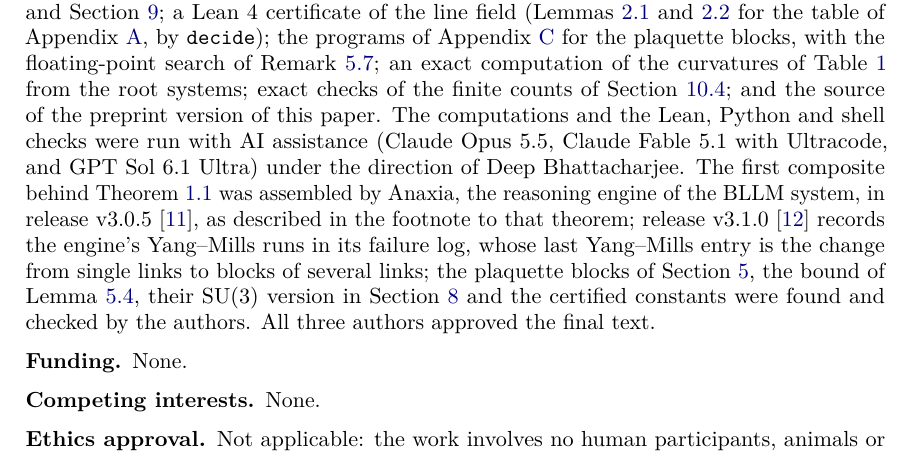
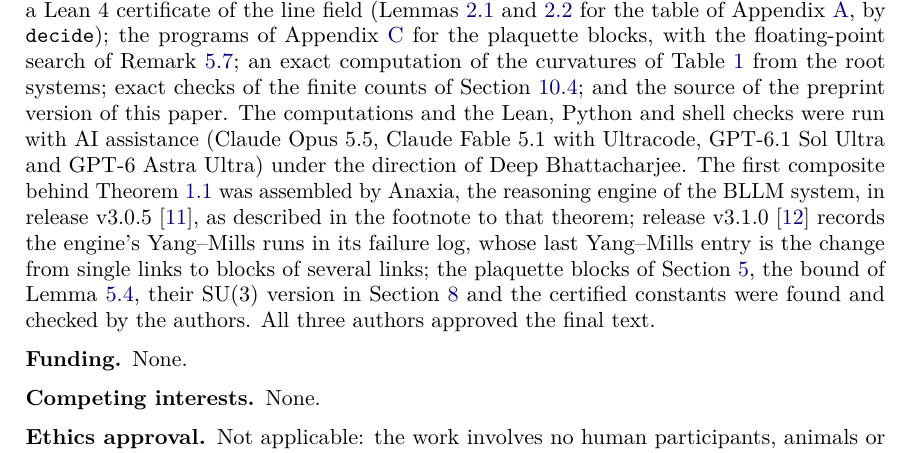
Before and after one commit to creelie/4Y-M, a LaTeX paper (strong-coupling/forest/cmp/main.tex): part of page 36 of 54, cut so that both start at the same text. Compiled offline with pdfLaTeX.

Commit message:
Name GPT-6.1 Sol Ultra and GPT-6 Astra Ultra in the data availability section

```diff
--- a/strong-coupling/forest/cmp/main.tex
+++ b/strong-coupling/forest/cmp/main.tex
@@ -2813,8 +2813,8 @@ floating-point search of Remark~\ref{rem:blockgap}; an exact computation of
 the curvatures of Table~\ref{tab:groups} from the root systems; exact checks of
 the finite counts of Section~\ref{ssec:cubeneeds}; and the source of the
 preprint version of this paper. The computations and the Lean, Python and shell checks were run with AI
-assistance (Claude Opus~5.5, Claude Fable~5.1 with Ultracode, and GPT Sol~6.1
-Ultra) under the direction of Deep Bhattacharjee. The first composite behind Theorem~\ref{thm:su2} was
+assistance (Claude Opus~5.5, Claude Fable~5.1 with Ultracode, GPT-6.1 Sol Ultra
+and GPT-6 Astra Ultra) under the direction of Deep Bhattacharjee. The first composite behind Theorem~\ref{thm:su2} was
 assembled by Anaxia, the reasoning engine of the BLLM system, in release
 v3.0.5~\cite{Bha26}, as described in the footnote to that theorem; release
 v3.1.0~\cite{Bha26b} records the engine's Yang--Mills runs in its failure
```
Also changed, not shown: strong-coupling/forest/main.tex (+2 -2 lines), preprintYangMillsForestGauge/YangMillsForestGauge.pdf, preprints/YangMillsForestGauge.pdf, preprints/YangMillsForestGauge_CMP.pdf, 1 other file.
